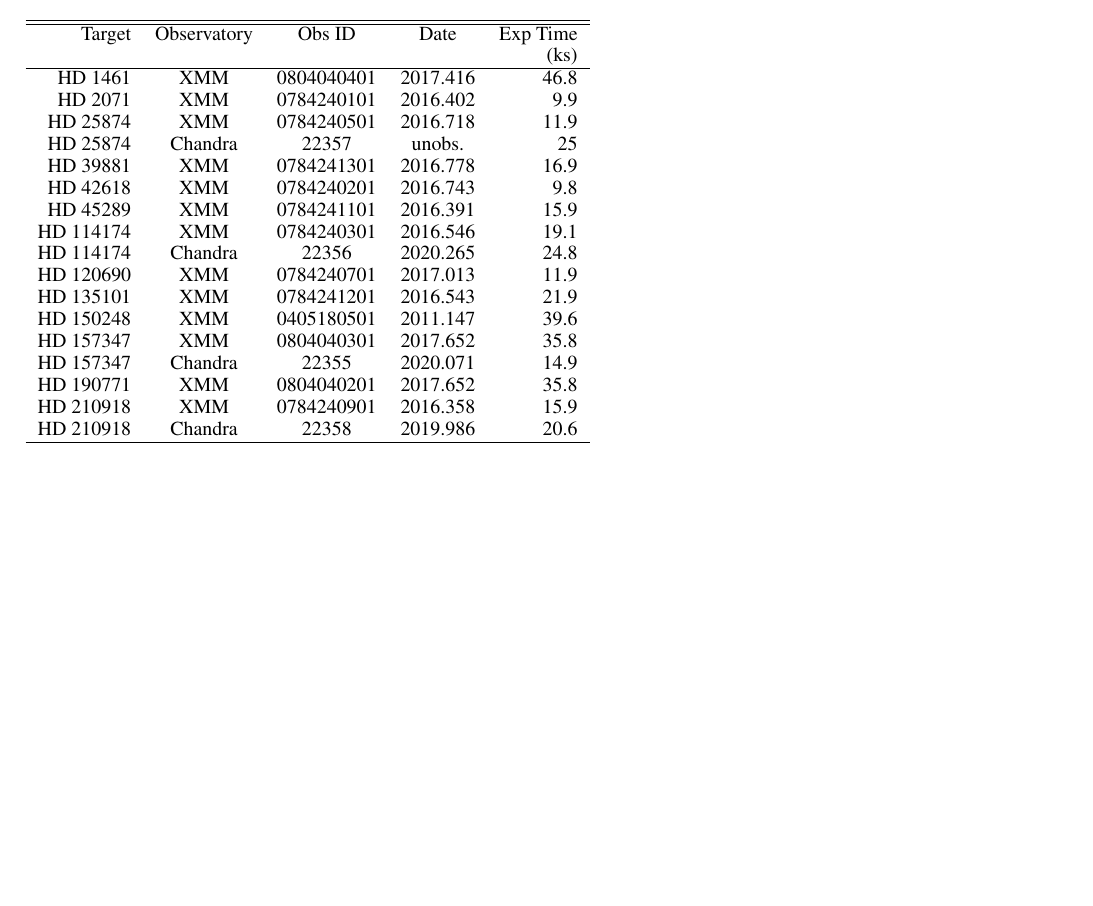
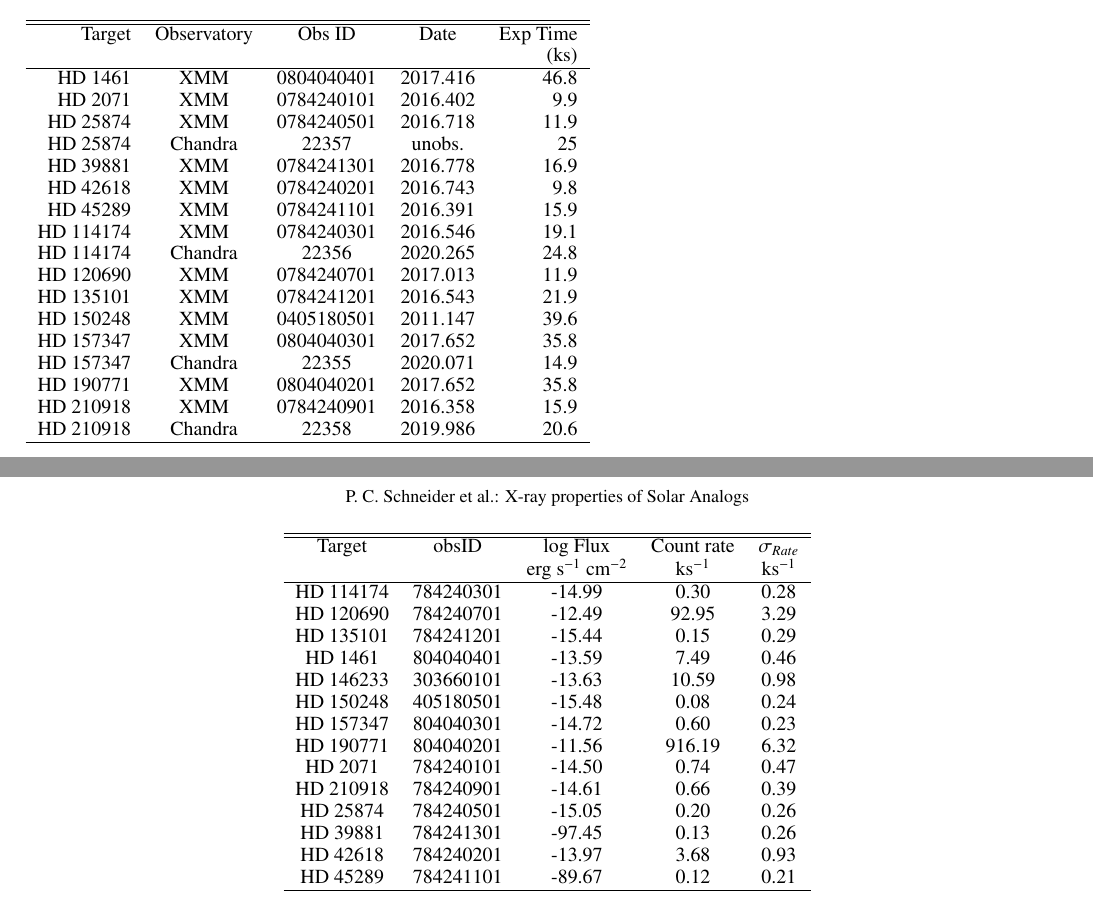
Before and after one commit to pcschneider/solar_analogs, a LaTeX paper (TEX/main.tex, which reads TEX/xspec.tex): part of page 2 of 2 before the commit and two parts of pages 2 and 3 of 3 after it, the two joined at a grey line, cut so that both start at the same text, the shorter picture padded with empty space. Compiled offline with pdfLaTeX.

Commit message:
With flux table.

```diff
--- /dev/null
+++ b/TEX/xspec.tex
@@ -0,0 +1,24 @@
+\begin{table*}
+\centering
+\begin{tabular}{ccccc}
+\hline \hline
+Target & obsID & log Flux & Count rate & $\sigma_{Rate}$ \\
+ &  & erg s$^{-1}$ cm$^{-2}$ & ks$^{-1}$ & ks$^{-1}$ \\
+\hline
+HD 114174 & 784240301 & -14.99 & 0.30 & 0.28 \\
+HD 120690 & 784240701 & -12.49 & 92.95 & 3.29 \\
+HD 135101 & 784241201 & -15.44 & 0.15 & 0.29 \\
+HD 1461 & 804040401 & -13.59 & 7.49 & 0.46 \\
+HD 146233 & 303660101 & -13.63 & 10.59 & 0.98 \\
+HD 150248 & 405180501 & -15.48 & 0.08 & 0.24 \\
+HD 157347 & 804040301 & -14.72 & 0.60 & 0.23 \\
+HD 190771 & 804040201 & -11.56 & 916.19 & 6.32 \\
+HD 2071 & 784240101 & -14.50 & 0.74 & 0.47 \\
+HD 210918 & 784240901 & -14.61 & 0.66 & 0.39 \\
+HD 25874 & 784240501 & -15.05 & 0.20 & 0.26 \\
+HD 39881 & 784241301 & -97.45 & 0.13 & 0.26 \\
+HD 42618 & 784240201 & -13.97 & 3.68 & 0.93 \\
+HD 45289 & 784241101 & -89.67 & 0.12 & 0.21 \\
+\hline
+\end{tabular}
+\end{table*}
```
Also changed, not shown: TEX/main.tex (+1 -0 lines), 1 other file.
